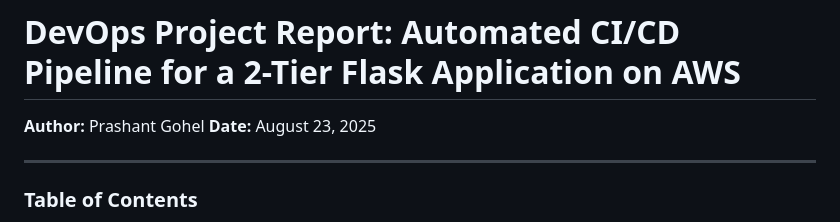
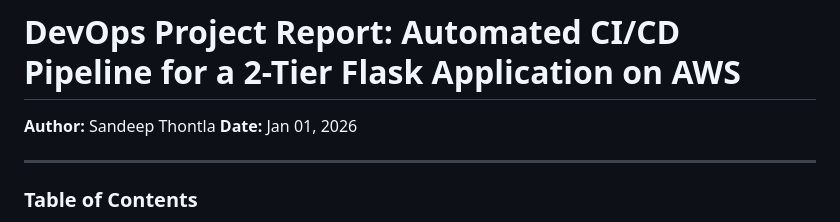
Before and after one commit to Sandeept1986-web/DevOps-Project-Two-Tier-Flask-App, a Markdown page: README.md, the part around the change. GitHub-like rendering.

```diff
--- a/README.md
+++ b/README.md
@@ -1,7 +1,7 @@
 # DevOps Project Report: Automated CI/CD Pipeline for a 2-Tier Flask Application on AWS
 
-**Author:** Prashant Gohel
-**Date:** August 23, 2025
+**Author:** Sandeep Thontla
+**Date:** Jan 01, 2026
 
 ---
 
```
